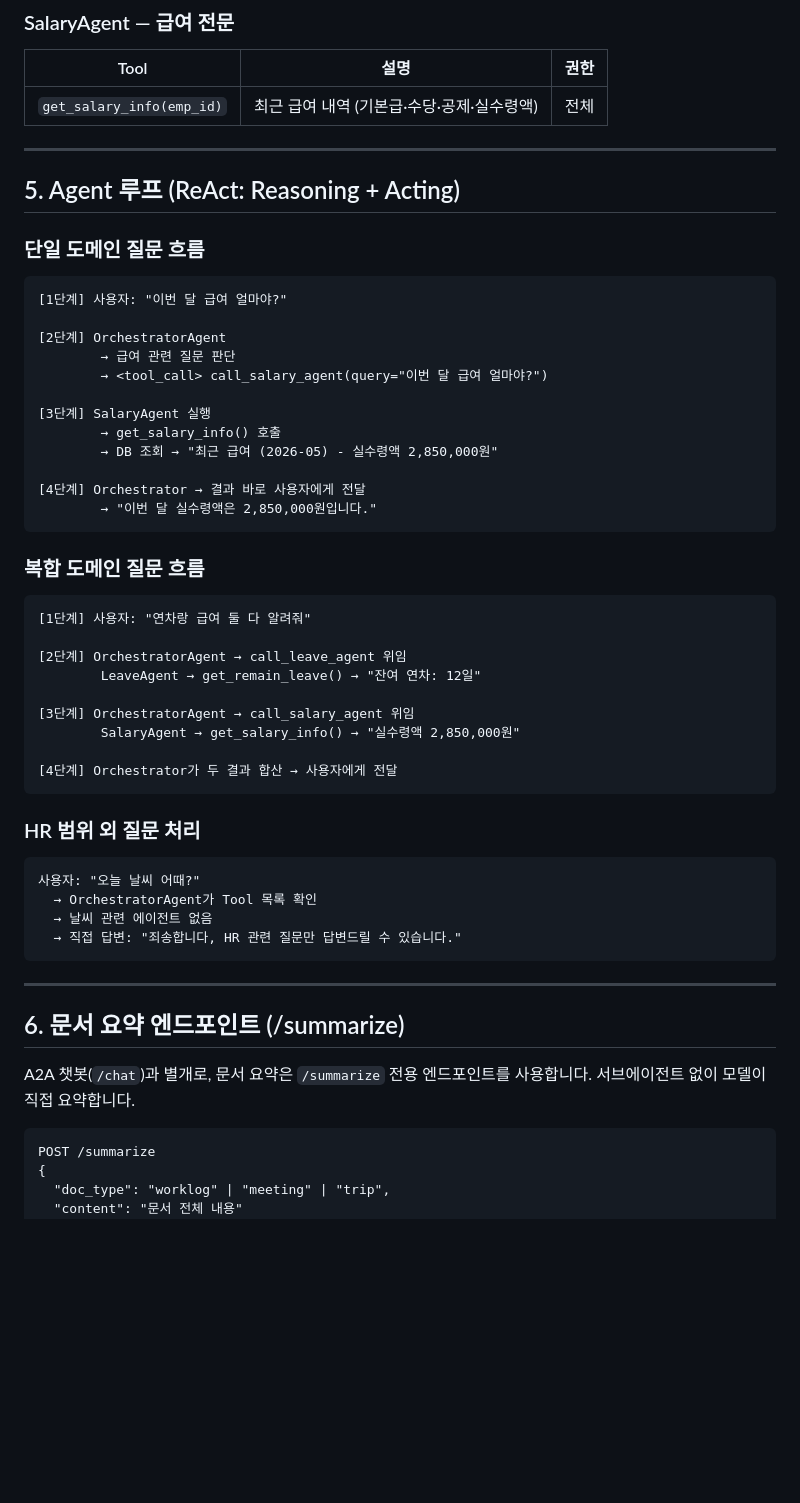
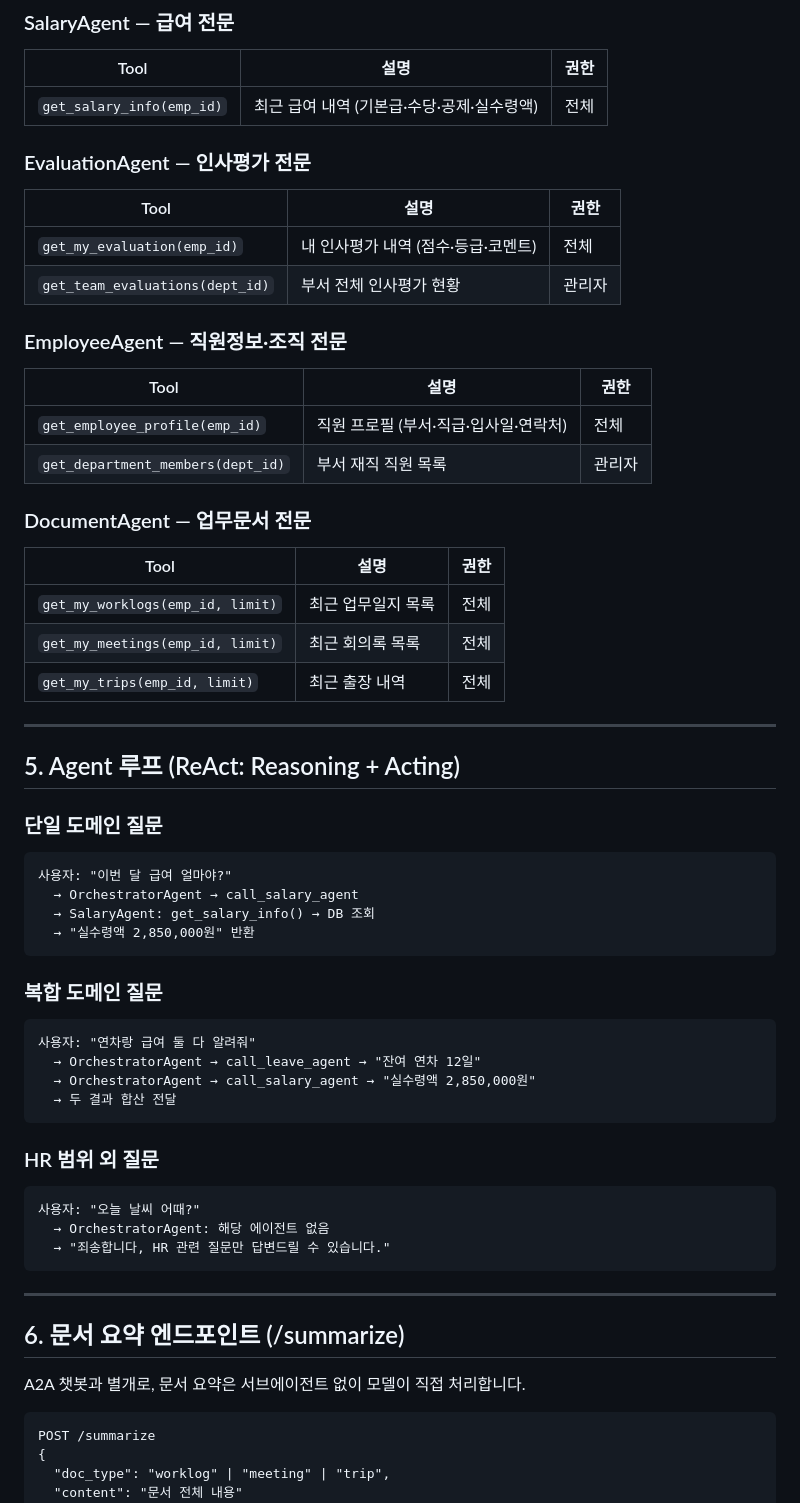
Before and after one commit to thdgkdud75/PeopleFlow, a Markdown page: AI_AGENT_GUIDE.md, the part around one of its changes. Rendered like a GitHub page; blank space fills up the shorter version.

````diff
--- a/AI_AGENT_GUIDE.md
+++ b/AI_AGENT_GUIDE.md
@@ -110,54 +133,58 @@ A2A:
 | Tool | 설명 | 권한 |
 |---|---|---|
 | `get_salary_info(emp_id)` | 최근 급여 내역 (기본급·수당·공제·실수령액) | 전체 |
+
+### EvaluationAgent — 인사평가 전문
+| Tool | 설명 | 권한 |
+|---|---|---|
+| `get_my_evaluation(emp_id)` | 내 인사평가 내역 (점수·등급·코멘트) | 전체 |
+| `get_team_evaluations(dept_id)` | 부서 전체 인사평가 현황 | 관리자 |
+
+### EmployeeAgent — 직원정보·조직 전문
+| Tool | 설명 | 권한 |
+|---|---|---|
+| `get_employee_profile(emp_id)` | 직원 프로필 (부서·직급·입사일·연락처) | 전체 |
+| `get_department_members(dept_id)` | 부서 재직 직원 목록 | 관리자 |
+
+### DocumentAgent — 업무문서 전문
+| Tool | 설명 | 권한 |
+|---|---|---|
+| `get_my_worklogs(emp_id, limit)` | 최근 업무일지 목록 | 전체 |
+| `get_my_meetings(emp_id, limit)` | 최근 회의록 목록 | 전체 |
+| `get_my_trips(emp_id, limit)` | 최근 출장 내역 | 전체 |
 
 ---
 
 ## 5. Agent 루프 (ReAct: Reasoning + Acting)
 
-### 단일 도메인 질문 흐름
+### 단일 도메인 질문
 ```
-[1단계] 사용자: "이번 달 급여 얼마야?"
-
-[2단계] OrchestratorAgent
-        → 급여 관련 질문 판단
-        → <tool_call> call_salary_agent(query="이번 달 급여 얼마야?")
-
-[3단계] SalaryAgent 실행
-        → get_salary_info() 호출
-        → DB 조회 → "최근 급여 (2026-05) - 실수령액 2,850,000원"
-
-[4단계] Orchestrator → 결과 바로 사용자에게 전달
-        → "이번 달 실수령액은 2,850,000원입니다."
+사용자: "이번 달 급여 얼마야?"
+  → OrchestratorAgent → call_salary_agent
+  → SalaryAgent: get_salary_info() → DB 조회
+  → "실수령액 2,850,000원" 반환
 ```
 
-### 복합 도메인 질문 흐름
+### 복합 도메인 질문
 ```
-[1단계] 사용자: "연차랑 급여 둘 다 알려줘"
-
-[2단계] OrchestratorAgent → call_leave_agent 위임
-        LeaveAgent → get_remain_leave() → "잔여 연차: 12일"
-
-[3단계] OrchestratorAgent → call_salary_agent 위임
-        SalaryAgent → get_salary_info() → "실수령액 2,850,000원"
-
-[4단계] Orchestrator가 두 결과 합산 → 사용자에게 전달
+사용자: "연차랑 급여 둘 다 알려줘"
+  → OrchestratorAgent → call_leave_agent → "잔여 연차 12일"
+  → OrchestratorAgent → call_salary_agent → "실수령액 2,850,000원"
+  → 두 결과 합산 전달
 ```
 
-### HR 범위 외 질문 처리
+### HR 범위 외 질문
 ```
 사용자: "오늘 날씨 어때?"
-  → OrchestratorAgent가 Tool 목록 확인
-  → 날씨 관련 에이전트 없음
-  → 직접 답변: "죄송합니다, HR 관련 질문만 답변드릴 수 있습니다."
+  → OrchestratorAgent: 해당 에이전트 없음
+  → "죄송합니다, HR 관련 질문만 답변드릴 수 있습니다."
 ```
 
 ---
 
 ## 6. 문서 요약 엔드포인트 (/summarize)
 
-A2A 챗봇(`/chat`)과 별개로, 문서 요약은 `/summarize` 전용 엔드포인트를 사용합니다.
-서브에이전트 없이 모델이 직접 요약합니다.
+A2A 챗봇과 별개로, 문서 요약은 서브에이전트 없이 모델이 직접 처리합니다.
 
 ```
 POST /summarize
````
Also changed, not shown: other parts of AI_AGENT_GUIDE.md (+85 -82 lines).
